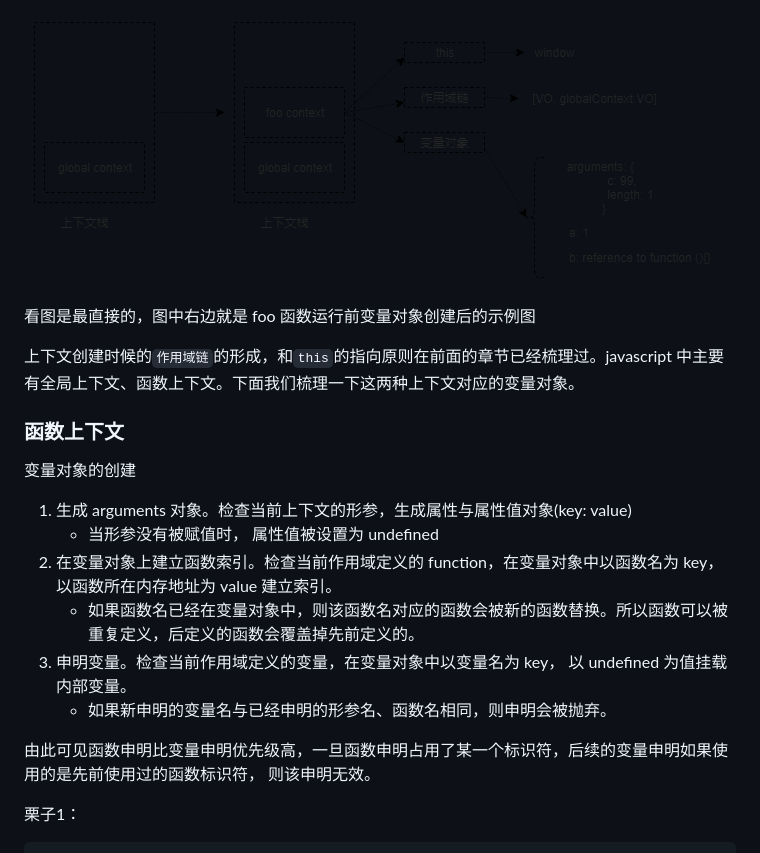
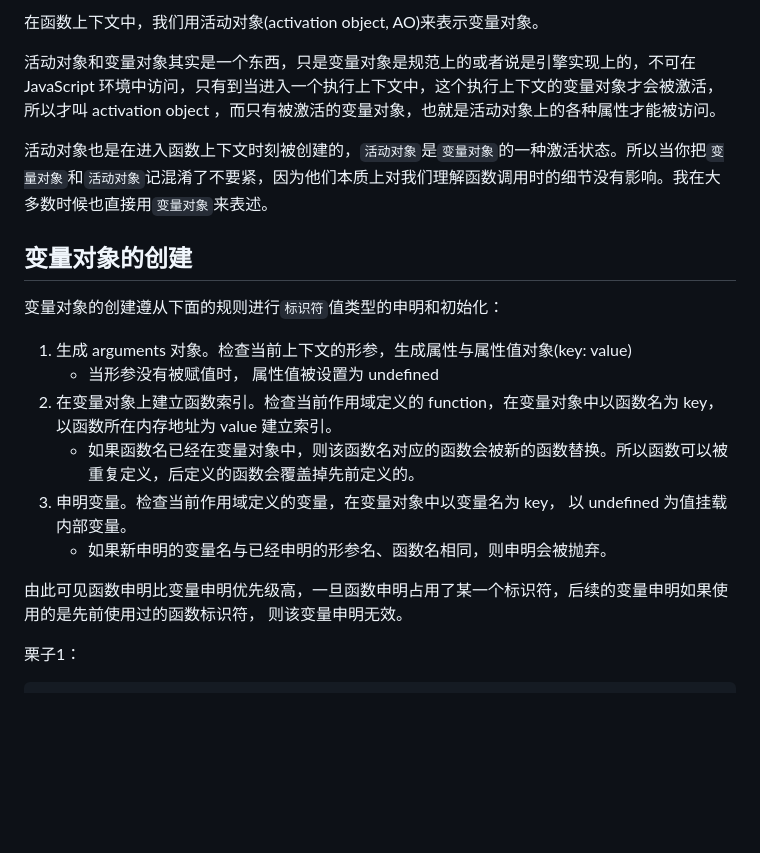
Before and after one commit to for7/Plist, a Markdown page: javascriptSchool/五、变量对象.md, the part around the change printed below. Rendered like a GitHub page; blank space fills up the shorter version.

```diff
--- a/javascriptSchool/五、变量对象.md
+++ b/javascriptSchool/五、变量对象.md
@@ -54,15 +80,13 @@ foo 函数上下文中变量对象的示例图：
 
-![](a3.png)
+在函数上下文中，我们用活动对象(activation object, AO)来表示变量对象。
 
-看图是最直接的，图中右边就是 foo 函数运行前变量对象创建后的示例图
+活动对象和变量对象其实是一个东西，只是变量对象是规范上的或者说是引擎实现上的，不可在 JavaScript 环境中访问，只有到当进入一个执行上下文中，这个执行上下文的变量对象才会被激活，所以才叫 activation object ，而只有被激活的变量对象，也就是活动对象上的各种属性才能被访问。
 
-上下文创建时候的`作用域链`的形成，和`this`的指向原则在前面的章节已经梳理过。javascript 中主要有全局上下文、函数上下文。下面我们梳理一下这两种上下文对应的变量对象。
+活动对象也是在进入函数上下文时刻被创建的，`活动对象`是`变量对象`的一种激活状态。所以当你把`变量对象`和`活动对象`记混淆了不要紧，因为他们本质上对我们理解函数调用时的细节没有影响。我在大多数时候也直接用`变量对象`来表述。
 
+## 变量对象的创建
 
-
-### 函数上下文
-
-变量对象的创建
+变量对象的创建遵从下面的规则进行`标识符`值类型的申明和初始化：
 
 1. 生成 arguments 对象。检查当前上下文的形参，生成属性与属性值对象(key: value)
    - 当形参没有被赋值时， 属性值被设置为 undefined
@@ -71,9 +95,7 @@ foo 函数上下文中变量对象的示例图：
 3. 申明变量。检查当前作用域定义的变量，在变量对象中以变量名为 key， 以 undefined 为值挂载内部变量。
    - 如果新申明的变量名与已经申明的形参名、函数名相同，则申明会被抛弃。
 
-由此可见函数申明比变量申明优先级高，一旦函数申明占用了某一个标识符，后续的变量申明如果使用的是先前使用过的函数标识符， 则该申明无效。
-
-
+由此可见函数申明比变量申明优先级高，一旦函数申明占用了某一个标识符，后续的变量申明如果使用的是先前使用过的函数标识符， 则该变量申明无效。
 
 栗子1：
 
```
Also changed, not shown: other parts of javascriptSchool/五、变量对象.md (+52 -15 lines), javascriptSchool/v1.png (added), javascriptSchool/v2.png (added).
